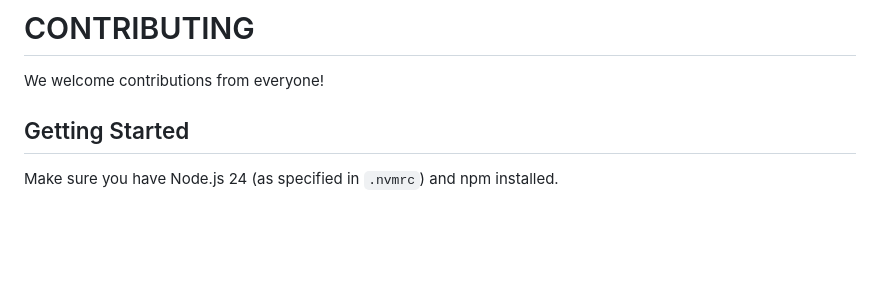
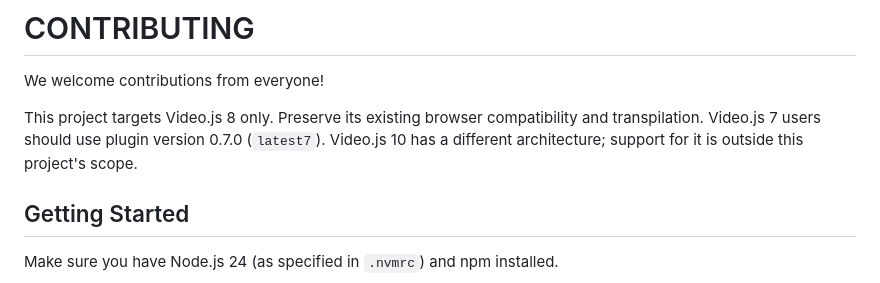
Before and after one commit to mister-ben/videojs-mobile-ui, a Markdown page: CONTRIBUTING.md, the part around the change. Drawn GitHub-style; blank space fills up the shorter version.

```diff
--- a/CONTRIBUTING.md
+++ b/CONTRIBUTING.md
@@ -1,6 +1,10 @@
 # CONTRIBUTING
 
 We welcome contributions from everyone!
+
+This project targets Video.js 8 only. Preserve its existing browser compatibility
+and transpilation. Video.js 7 users should use plugin version 0.7.0 (`latest7`).
+Video.js 10 has a different architecture; support for it is outside this project's scope.
 
 ## Getting Started
 
```
Also changed, not shown: README.md (+20 -14 lines).
